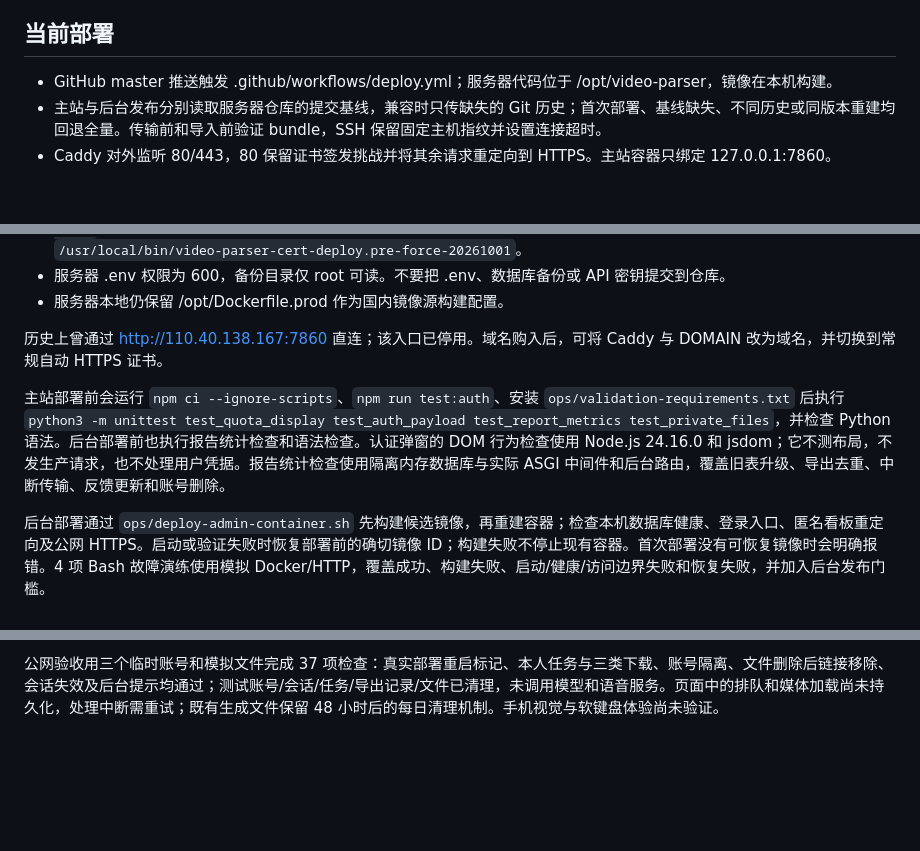
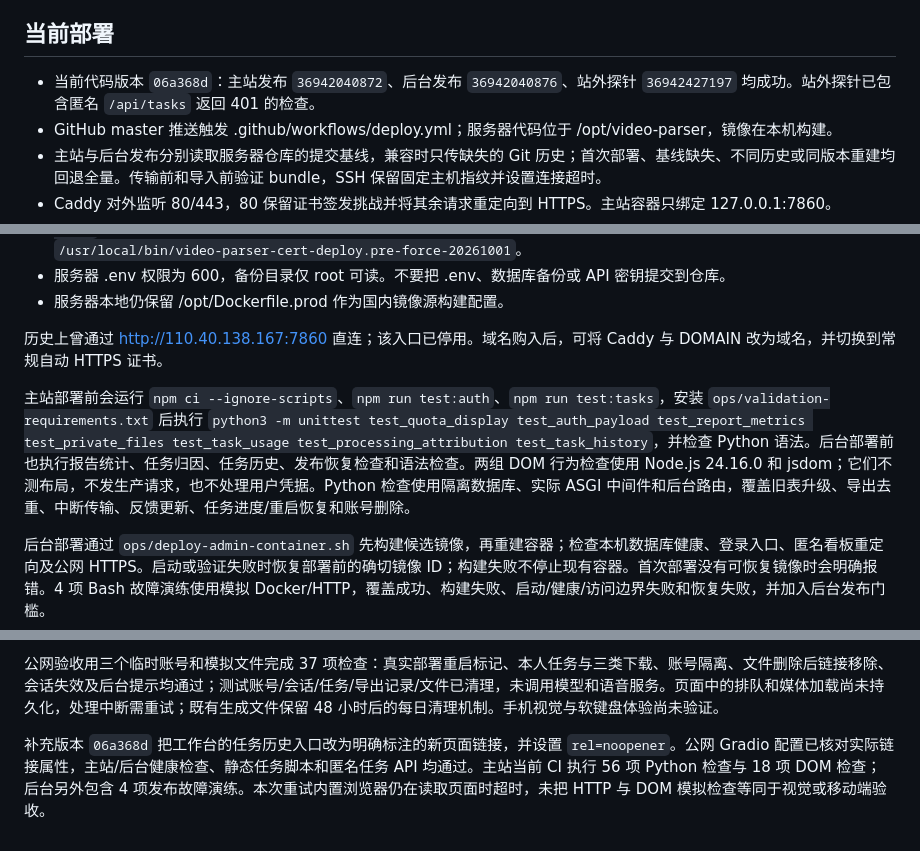
Before and after one commit to Reminwither/video-parser-main, a Markdown page: DEPLOYMENT_LIVE.md, 3 parts joined by grey strips. GitHub-like rendering; blank space fills up the shorter version.

Commit message:
[skip ci] Record public task history and restart recovery acceptance

```diff
--- a/DEPLOYMENT_LIVE.md
+++ b/DEPLOYMENT_LIVE.md
@@ -11,6 +11,7 @@
 
 ## 当前部署
 
+- 当前代码版本 `06a368d`：主站发布 `36942040872`、后台发布 `36942040876`、站外探针 `36942427197` 均成功。站外探针已包含匿名 `/api/tasks` 返回 401 的检查。
 - GitHub master 推送触发 .github/workflows/deploy.yml；服务器代码位于 /opt/video-parser，镜像在本机构建。
 - 主站与后台发布分别读取服务器仓库的提交基线，兼容时只传缺失的 Git 历史；首次部署、基线缺失、不同历史或同版本重建均回退全量。传输前和导入前验证 bundle，SSH 保留固定主机指纹并设置连接超时。
 - Caddy 对外监听 80/443，80 保留证书签发挑战并将其余请求重定向到 HTTPS。主站容器只绑定 127.0.0.1:7860。
@@ -29,7 +30,7 @@
 
 历史上曾通过 http://110.40.138.167:7860 直连；该入口已停用。域名购入后，可将 Caddy 与 DOMAIN 改为域名，并切换到常规自动 HTTPS 证书。
 
-主站部署前会运行 `npm ci --ignore-scripts`、`npm run test:auth`、安装 `ops/validation-requirements.txt` 后执行 `python3 -m unittest test_quota_display test_auth_payload test_report_metrics test_private_files`，并检查 Python 语法。后台部署前也执行报告统计检查和语法检查。认证弹窗的 DOM 行为检查使用 Node.js 24.16.0 和 jsdom；它不测布局，不发生产请求，也不处理用户凭据。报告统计检查使用隔离内存数据库与实际 ASGI 中间件和后台路由，覆盖旧表升级、导出去重、中断传输、反馈更新和账号删除。
+主站部署前会运行 `npm ci --ignore-scripts`、`npm run test:auth`、`npm run test:tasks`，安装 `ops/validation-requirements.txt` 后执行 `python3 -m unittest test_quota_display test_auth_payload test_report_metrics test_private_files test_task_usage test_processing_attribution test_task_history`，并检查 Python 语法。后台部署前也执行报告统计、任务归因、任务历史、发布恢复检查和语法检查。两组 DOM 行为检查使用 Node.js 24.16.0 和 jsdom；它们不测布局，不发生产请求，也不处理用户凭据。Python 检查使用隔离数据库、实际 ASGI 中间件和后台路由，覆盖旧表升级、导出去重、中断传输、反馈更新、任务进度/重启恢复和账号删除。
 
 后台部署通过 `ops/deploy-admin-container.sh` 先构建候选镜像，再重建容器；检查本机数据库健康、登录入口、匿名看板重定向及公网 HTTPS。启动或验证失败时恢复部署前的确切镜像 ID；构建失败不停止现有容器。首次部署没有可恢复镜像时会明确报错。4 项 Bash 故障演练使用模拟 Docker/HTTP，覆盖成功、构建失败、启动/健康/访问边界失败和恢复失败，并加入后台发布门槛。
 
@@ -42,3 +43,5 @@
 2026-10-02 任务进度版本 `734da9a` 已通过主站 `36941582102` 与后台 `36941581764` 发布。认证数据库以新增列方式保存阶段进度、进程编号和最多三个输出文件名摘要；只读查询不扣额度。单一服务进程启动时将旧进程未结束的任务标记为中断，不自动重跑；后台保留资源统计，将未知中断时长排除出平均耗时。此机制依赖当前单进程架构，扩为多进程/独立 worker 前必须改为租约与心跳，不能直接沿用启动时批量标记。
 
 公网验收用三个临时账号和模拟文件完成 37 项检查：真实部署重启标记、本人任务与三类下载、账号隔离、文件删除后链接移除、会话失效及后台提示均通过；测试账号/会话/任务/导出记录/文件已清理，未调用模型和语音服务。页面中的排队和媒体加载尚未持久化，处理中断需重试；既有生成文件保留 48 小时后的每日清理机制。手机视觉与软键盘体验尚未验证。
+
+补充版本 `06a368d` 把工作台的任务历史入口改为明确标注的新页面链接，并设置 `rel=noopener`。公网 Gradio 配置已核对实际链接属性，主站/后台健康检查、静态任务脚本和匿名任务 API 均通过。主站当前 CI 执行 56 项 Python 检查与 18 项 DOM 检查；后台另外包含 4 项发布故障演练。本次重试内置浏览器仍在读取页面时超时，未把 HTTP 与 DOM 模拟检查等同于视觉或移动端验收。
```
Also changed, not shown: PRODUCT_PLAN.md (+1 -1 lines).
